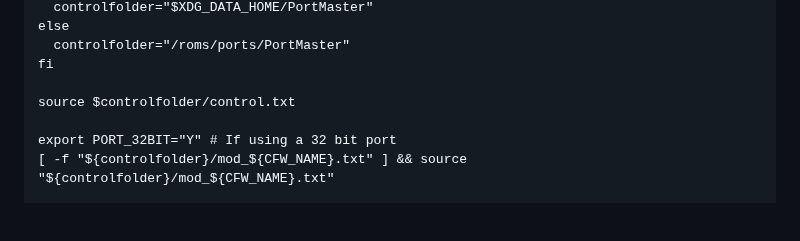
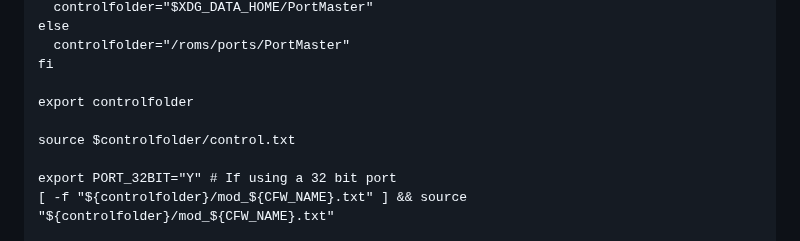
Before and after one commit to PortsMaster/PortMaster-Website, a Markdown page: content/markdown/packaging.markdown, the part around the change. Drawn GitHub-style; blank space fills up the shorter version.

```diff
--- a/content/markdown/packaging.markdown
+++ b/content/markdown/packaging.markdown
@@ -464,6 +464,8 @@ else
   controlfolder="/roms/ports/PortMaster"
 fi
 
+export controlfolder
+
 source $controlfolder/control.txt
 
 export PORT_32BIT="Y" # If using a 32 bit port
```
